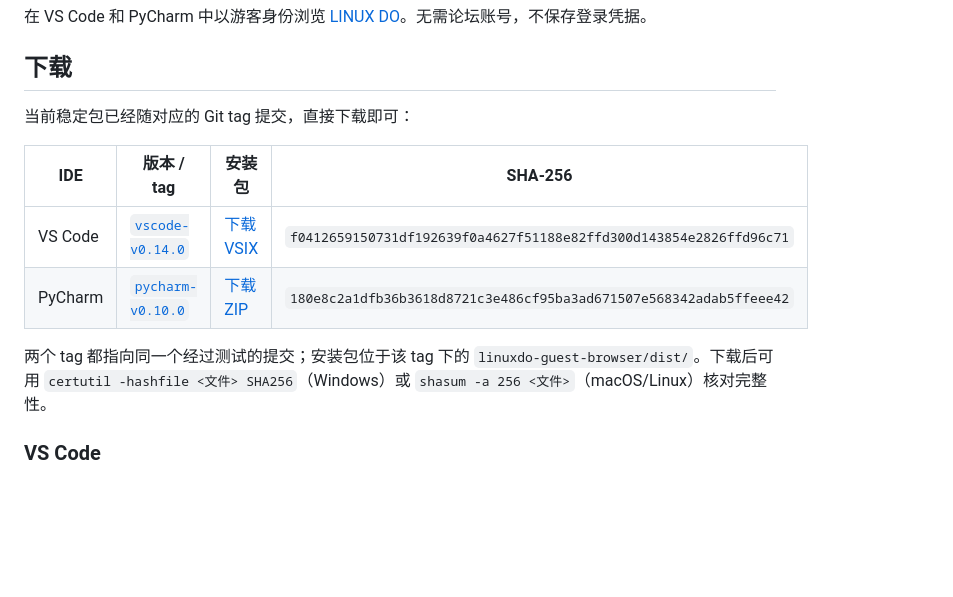
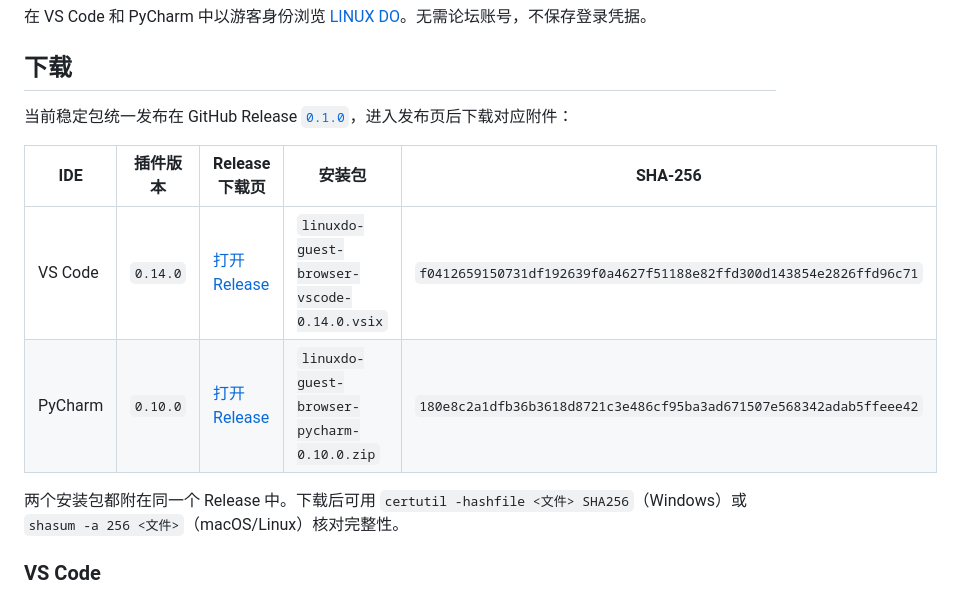
Before and after one commit to Leisure-Xr/chas, a Markdown page: linuxdo-guest-browser/README.md, the part around the change. Drawn GitHub-style; blank space fills up the shorter version.

Commit message:
docs: point downloads to release 0.1.0

```diff
--- a/linuxdo-guest-browser/README.md
+++ b/linuxdo-guest-browser/README.md
@@ -4,14 +4,14 @@
 
 ## 下载
 
-当前稳定包已经随对应的 Git tag 提交，直接下载即可：
+当前稳定包统一发布在 GitHub Release [`0.1.0`](https://github.com/Leisure-Xr/chas/releases/tag/0.1.0)，进入发布页后下载对应附件：
 
-| IDE | 版本 / tag | 安装包 | SHA-256 |
-| --- | --- | --- | --- |
-| VS Code | [`vscode-v0.14.0`](https://github.com/Leisure-Xr/chas/tree/vscode-v0.14.0) | [下载 VSIX](https://github.com/Leisure-Xr/chas/raw/vscode-v0.14.0/linuxdo-guest-browser/dist/linuxdo-guest-browser-vscode-0.14.0.vsix) | `f0412659150731df192639f0a4627f51188e82ffd300d143854e2826ffd96c71` |
-| PyCharm | [`pycharm-v0.10.0`](https://github.com/Leisure-Xr/chas/tree/pycharm-v0.10.0) | [下载 ZIP](https://github.com/Leisure-Xr/chas/raw/pycharm-v0.10.0/linuxdo-guest-browser/dist/linuxdo-guest-browser-pycharm-0.10.0.zip) | `180e8c2a1dfb36b3618d8721c3e486cf95ba3ad671507e568342adab5ffeee42` |
+| IDE | 插件版本 | Release 下载页 | 安装包 | SHA-256 |
+| --- | --- | --- | --- | --- |
+| VS Code | `0.14.0` | [打开 Release](https://github.com/Leisure-Xr/chas/releases/tag/0.1.0) | `linuxdo-guest-browser-vscode-0.14.0.vsix` | `f0412659150731df192639f0a4627f51188e82ffd300d143854e2826ffd96c71` |
+| PyCharm | `0.10.0` | [打开 Release](https://github.com/Leisure-Xr/chas/releases/tag/0.1.0) | `linuxdo-guest-browser-pycharm-0.10.0.zip` | `180e8c2a1dfb36b3618d8721c3e486cf95ba3ad671507e568342adab5ffeee42` |
 
-两个 tag 都指向同一个经过测试的提交；安装包位于该 tag 下的 `linuxdo-guest-browser/dist/`。下载后可用
+两个安装包都附在同一个 Release 中。下载后可用
 `certutil -hashfile <文件> SHA256`（Windows）或 `shasum -a 256 <文件>`（macOS/Linux）核对完整性。
 
 ### VS Code
```
Also changed, not shown: linuxdo-guest-browser/pycharm/README.md (+1 -2 lines), linuxdo-guest-browser/vscode/README.md (+1 -2 lines).
